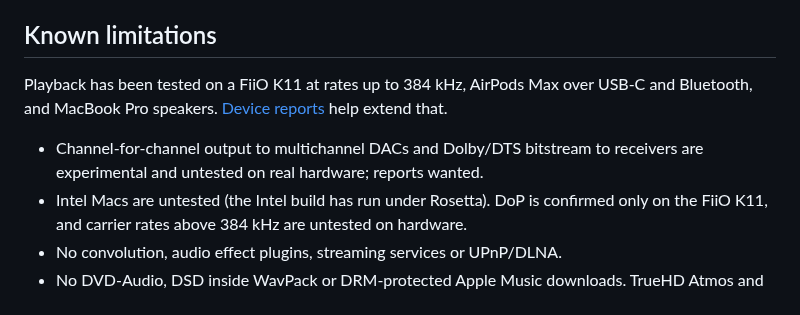
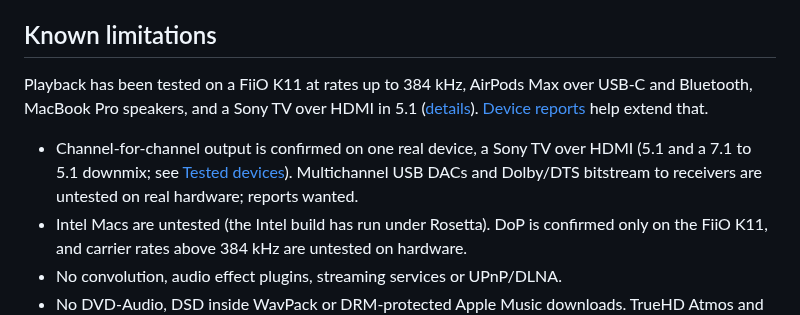
Before and after one commit to szeremeta1/Vespertine, a Markdown page: README.md, the part around the change. Drawn GitHub-style.

```diff
--- a/README.md
+++ b/README.md
@@ -88,9 +88,9 @@ Bit-perfect playback is available in several Mac players. Vespertine focuses on
 
 ## Known limitations
 
-Playback has been tested on a FiiO K11 at rates up to 384 kHz, AirPods Max over USB-C and Bluetooth, and MacBook Pro speakers. [Device reports](https://github.com/szeremeta1/Vespertine/issues/new?template=dac_report.yml) help extend that.
+Playback has been tested on a FiiO K11 at rates up to 384 kHz, AirPods Max over USB-C and Bluetooth, MacBook Pro speakers, and a Sony TV over HDMI in 5.1 ([details](docs/DEVICES.md)). [Device reports](https://github.com/szeremeta1/Vespertine/issues/new?template=dac_report.yml) help extend that.
 
-- Channel-for-channel output to multichannel DACs and Dolby/DTS bitstream to receivers are experimental and untested on real hardware; reports wanted.
+- Channel-for-channel output is confirmed on one real device, a Sony TV over HDMI (5.1 and a 7.1 to 5.1 downmix; see [Tested devices](docs/DEVICES.md)). Multichannel USB DACs and Dolby/DTS bitstream to receivers are untested on real hardware; reports wanted.
 - Intel Macs are untested (the Intel build has run under Rosetta). DoP is confirmed only on the FiiO K11, and carrier rates above 384 kHz are untested on hardware.
 - No convolution, audio effect plugins, streaming services or UPnP/DLNA.
 - No DVD-Audio, DSD inside WavPack or DRM-protected Apple Music downloads. TrueHD Atmos and DTS:X objects are not rendered, and TrueHD and DTS-HD MA receiver passthrough is unsupported on macOS.
```
Also changed, not shown: docs/DEVICES.md (added, +40 -0 lines), docs/screenshots/multichannel-sony-tv-hdmi-7-1-to-5-1.png (added), docs/screenshots/multichannel-sony-tv-hdmi-dsd-to-pcm.png (added), 1 other file.
